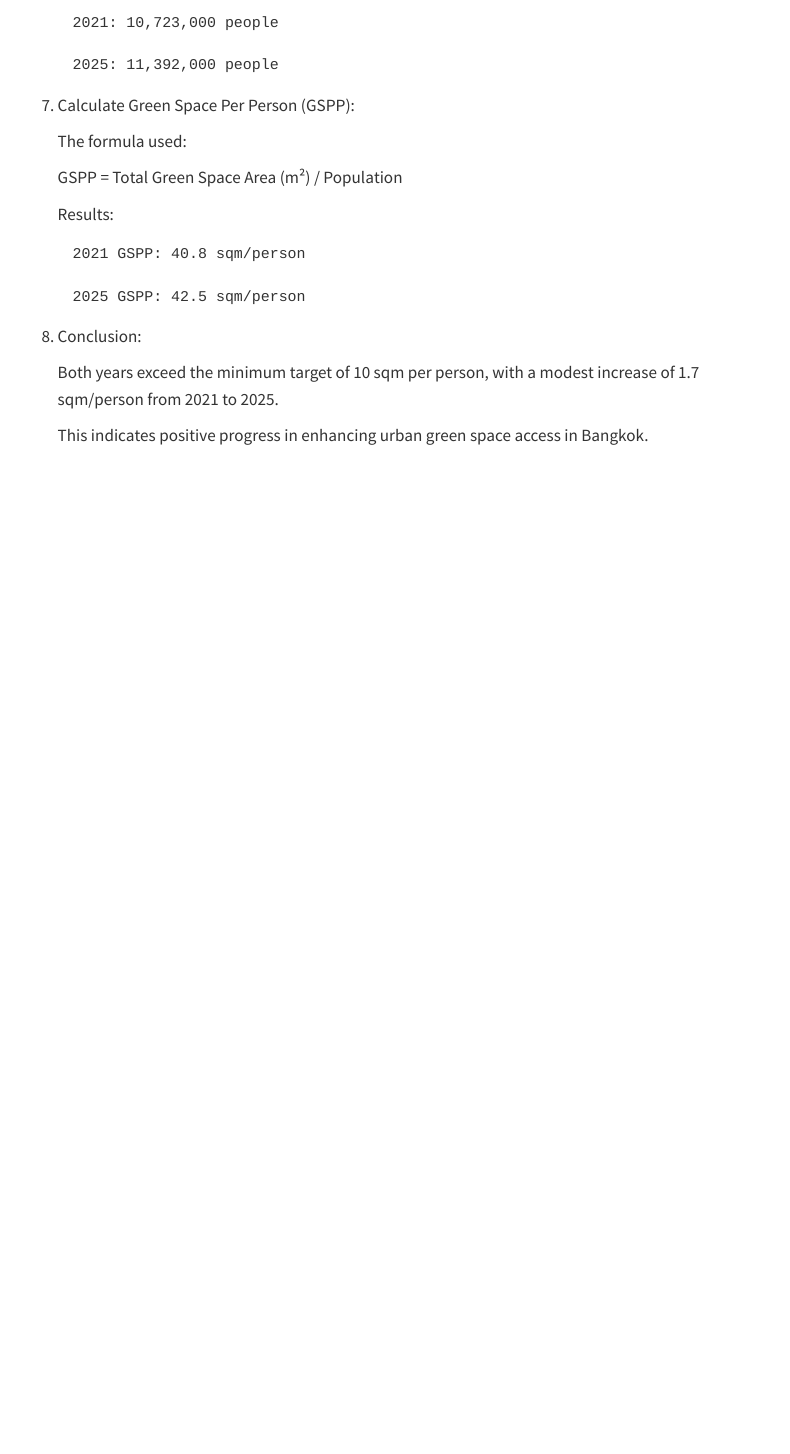
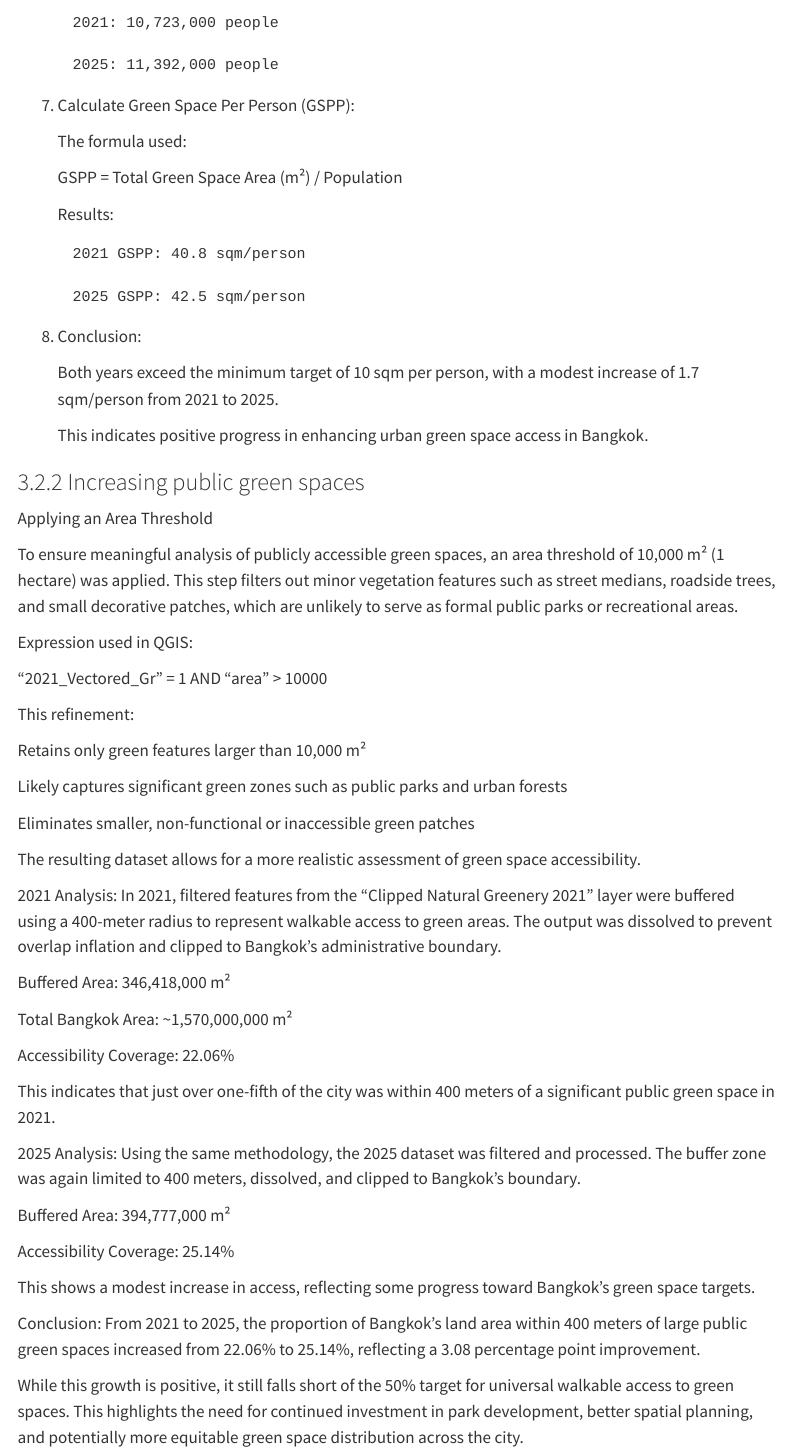
Before and after one commit to HewZiWei-smu/SMTG1T1, a Quarto document (my-website/methodology.qmd): the page in a window 1100 px wide, from 1400 px down. Rendered offline with R 4.5, knitr and Pandoc in place of Quarto, with nearby package versions; menus at the side of the page are left out.

Commit message:
edit methodology

```diff
--- a/my-website/methodology.qmd
+++ b/my-website/methodology.qmd
@@ -82,3 +82,50 @@ Goal: To determine whether Bangkok meets the target of 10 square meters of green
     Both years exceed the minimum target of 10 sqm per person, with a modest increase of 1.7 sqm/person from 2021 to 2025.
 
     This indicates positive progress in enhancing urban green space access in Bangkok.
+
+
+### 3.2.2 Increasing public green spaces
+
+Applying an Area Threshold
+
+To ensure meaningful analysis of publicly accessible green spaces, an area threshold of 10,000 m² (1 hectare) was applied. This step filters out minor vegetation features such as street medians, roadside trees, and small decorative patches, which are unlikely to serve as formal public parks or recreational areas.
+
+Expression used in QGIS:
+
+"2021_Vectored_Gr" = 1 AND "area" > 10000
+
+This refinement:
+
+Retains only green features larger than 10,000 m²
+
+Likely captures significant green zones such as public parks and urban forests
+
+Eliminates smaller, non-functional or inaccessible green patches
+
+The resulting dataset allows for a more realistic assessment of green space accessibility.
+
+2021 Analysis:
+In 2021, filtered features from the “Clipped Natural Greenery 2021” layer were buffered using a 400-meter radius to represent walkable access to green areas. The output was dissolved to prevent overlap inflation and clipped to Bangkok’s administrative boundary.
+
+Buffered Area: 346,418,000 m²
+
+Total Bangkok Area: ~1,570,000,000 m²
+
+Accessibility Coverage: 22.06%
+
+This indicates that just over one-fifth of the city was within 400 meters of a significant public green space in 2021.
+
+
+2025 Analysis:
+Using the same methodology, the 2025 dataset was filtered and processed. The buffer zone was again limited to 400 meters, dissolved, and clipped to Bangkok’s boundary.
+
+Buffered Area: 394,777,000 m²
+
+Accessibility Coverage: 25.14%
+
+This shows a modest increase in access, reflecting some progress toward Bangkok's green space targets.
+
+Conclusion:
+From 2021 to 2025, the proportion of Bangkok’s land area within 400 meters of large public green spaces increased from 22.06% to 25.14%, reflecting a 3.08 percentage point improvement.
+
+While this growth is positive, it still falls short of the 50% target for universal walkable access to green spaces. This highlights the need for continued investment in park development, better spatial planning, and potentially more equitable green space distribution across the city.
```
Also changed, not shown: 3 other files.
